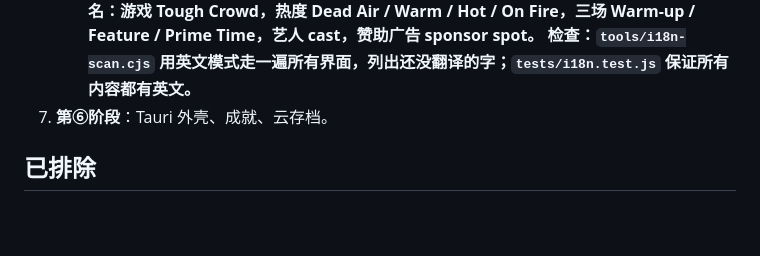
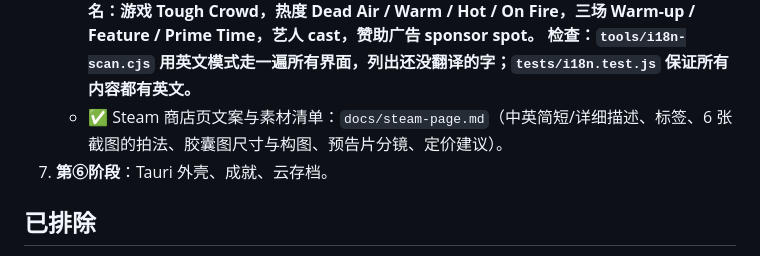
Before and after one commit to chloeeeyan/Claude, a Markdown page: docs/direction.md, the part around the change. GitHub-like rendering; blank space fills up the shorter version.

```diff
--- a/docs/direction.md
+++ b/docs/direction.md
@@ -99,6 +99,7 @@
      名字可变的句子（「和谐星解约」等）用 `EN_RULES` 正则规则。共约 790 条词条 + 30 条规则。
      英文名：游戏 Tough Crowd，热度 Dead Air / Warm / Hot / On Fire，三场 Warm-up / Feature / Prime Time，艺人 cast，赞助广告 sponsor spot。
      检查：`tools/i18n-scan.cjs` 用英文模式走一遍所有界面，列出还没翻译的字；`tests/i18n.test.js` 保证所有内容都有英文。
+   - ✅ Steam 商店页文案与素材清单：`docs/steam-page.md`（中英简短/详细描述、标签、6 张截图的拍法、胶囊图尺寸与构图、预告片分镜、定价建议）。
 7. **第⑥阶段**：Tauri 外壳、成就、云存档。
 
 ## 已排除
```
Also changed, not shown: CLAUDE.md (+1 -1 lines), docs/steam-page.md (added, +105 -0 lines).
